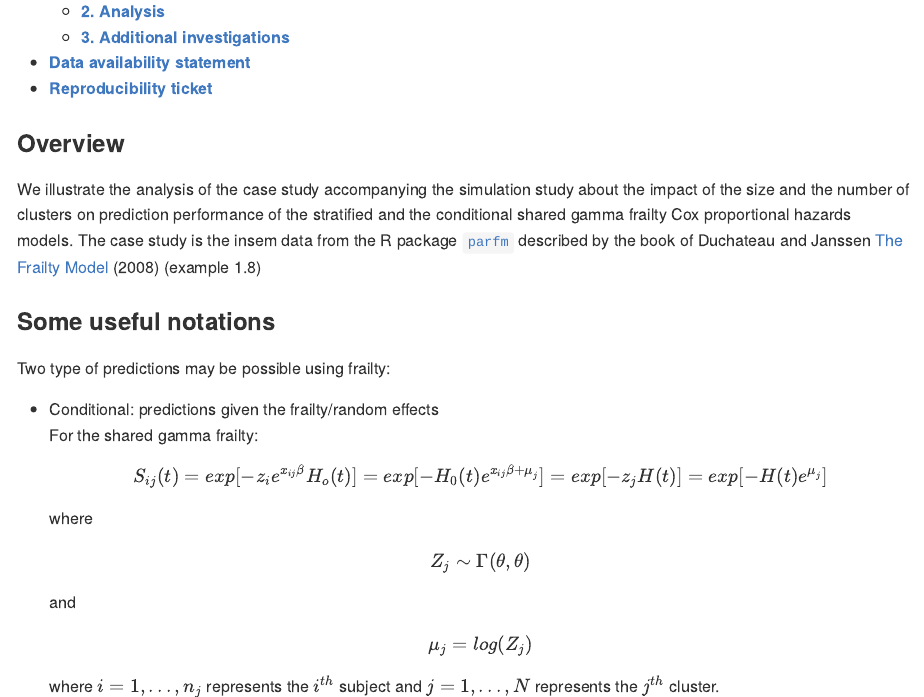
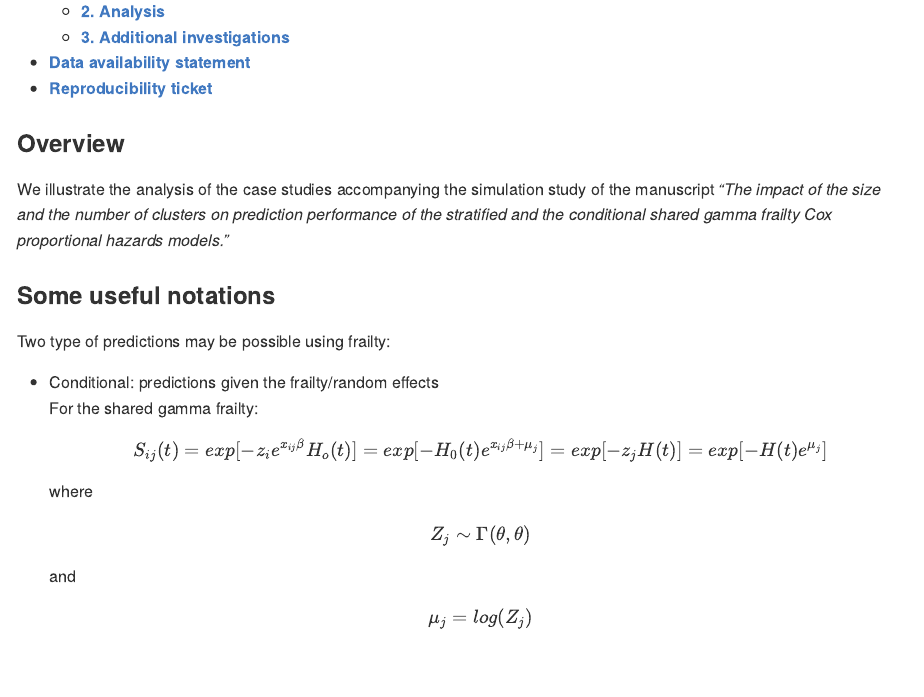
Before and after one commit to danielegiardiello/ClusterSurvPred, an R Markdown document (01_casestudy_md.Rmd): the page in a window 1100 px wide, from 660 px down. The pictures show the output file 01_casestudy_md.md that the author committed with the source, drawn offline in the style of GitHub.

Commit message:
updating the md file

````diff
--- a/01_casestudy_md.Rmd
+++ b/01_casestudy_md.Rmd
@@ -21,9 +21,7 @@ knitr::opts_chunk$set(
 ```
 
 ### **Overview**
-We illustrate the analysis of the case study accompanying the simulation study about the impact of the size and the number of clusters on prediction performance of the stratified and the conditional shared gamma frailty Cox proportional hazards models.
-The case study is the insem data from the R package [`parfm`](https://cran.r-project.org/web/packages/parfm/index.html) described by the book of
-Duchateau and Janssen [The Frailty Model](https://link.springer.com/book/10.1007/978-0-387-72835-3) (2008) (example 1.8)
+We illustrate the analysis of the case studies accompanying the simulation study of the manuscript *"The impact of the size and the number of clusters on prediction performance of the stratified and the conditional shared gamma frailty Cox proportional hazards models."*
 
 ### **Some useful notations**
 
````
Also changed, not shown: 01_casestudy_md.md, 01_casestudy_md.Rmd (1 more changed lines).
